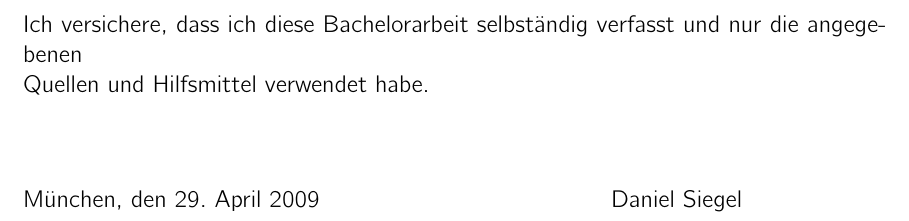
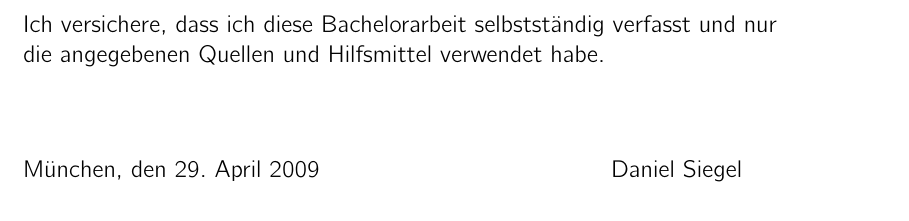
Before and after one commit to dgsiegel/bachelor-thesis, a LaTeX thesis (main.tex, which reads components/disclaimer.tex): part of page 3 of 17, cut so that both start at the same text. Compiled offline with pdfLaTeX; an older LaTeX class or package is replaced by its successor.

Commit message:
altered disclaimer

```diff
--- a/components/disclaimer.tex
+++ b/components/disclaimer.tex
@@ -2,13 +2,13 @@
 
 \thispagestyle{empty}
 \selectlanguage{ngerman}
-	\vspace*{0.8\textheight}
-	\noindent
-	Ich versichere, dass ich diese Bachelorarbeit selbst{\"a}ndig verfasst und nur
-	die angegebenen \\Quellen und Hilfsmittel verwendet habe.
+  \vspace*{0.8\textheight}
+  \noindent
+  Ich versichere, dass ich diese Bachelorarbeit selbstständig verfasst und nur\\
+  die angegebenen Quellen und Hilfsmittel verwendet habe.
 
-	\vspace{15mm}
-	\noindent
-	M{\"u}nchen, den \today \hspace{5cm} \author
+  \vspace{15mm}
+  \noindent
+  M{\"u}nchen, den \today \hspace{5cm} \author
 \selectlanguage{english}
 \newpage
```
